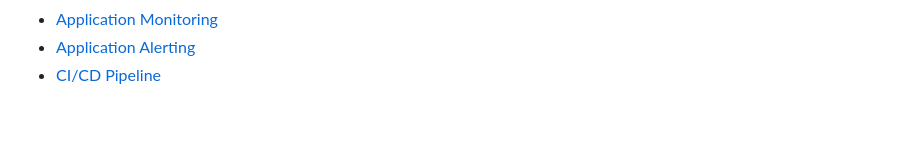
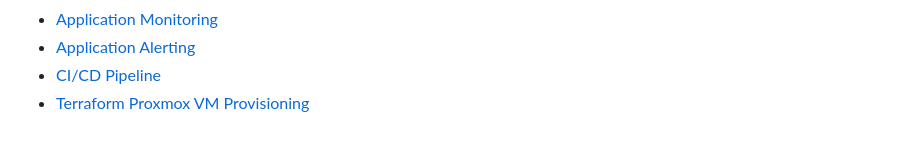
Before and after one commit to stjbizenterp/proxmox-kubernetes-lab, a Markdown page: README.md, the part around the change. Drawn GitHub-style.

Commit message:
Add Terraform provisioning for Proxmox VMs

```diff
--- a/README.md
+++ b/README.md
@@ -119,3 +119,4 @@ This lab uses immutable Git SHA-based container image tags for Kubernetes deploy
 - [Application Monitoring](docs/app-monitoring.md)
 - [Application Alerting](docs/app-alerting.md)
 - [CI/CD Pipeline](docs/cicd.md)
+- [Terraform Proxmox VM Provisioning](terraform/proxmox-vms/README.md)
```
